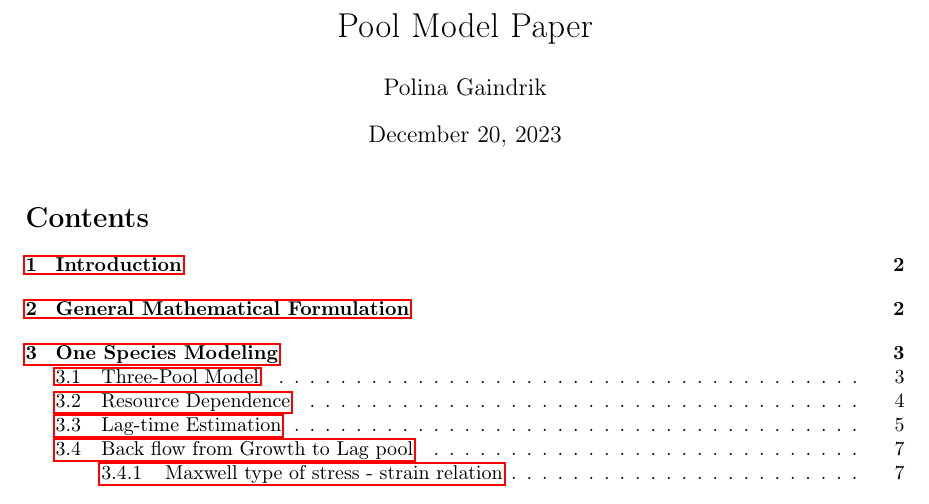
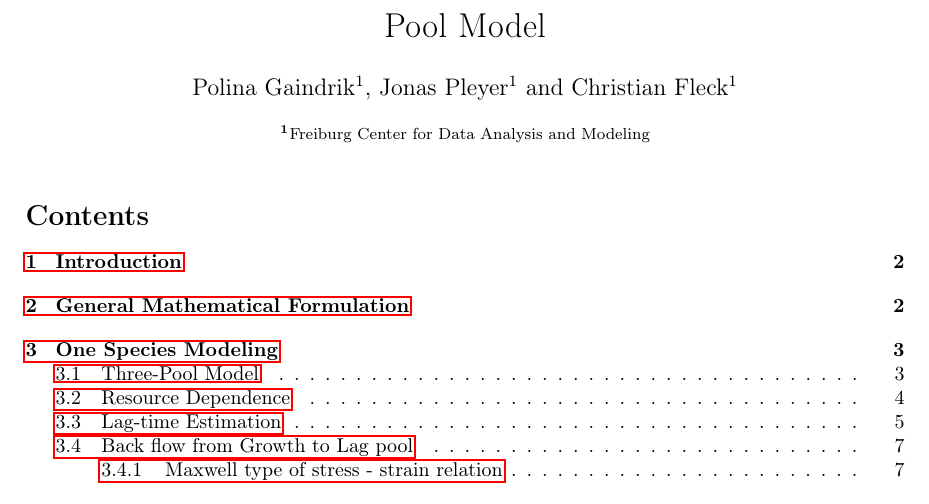
Before and after one commit to polinagaindrik/pool_model_paper, a LaTeX document (pool_model.tex): part of page 1 of 22, cut so that both start at the same text. Compiled offline with pdfLaTeX.

Commit message:
make title smaller and add authors with affiliations

```diff
--- a/pool_model.tex
+++ b/pool_model.tex
@@ -6,9 +6,17 @@
 ]{geometry}
 \input{additional_tex/packages}
 
-\title{Pool Model Paper}
-\author{Polina Gaindrik}
+\title{Pool Model}
+\author{
+    Polina Gaindrik\textsuperscript{1},
+    Jonas Pleyer\textsuperscript{1}
+    and Christian Fleck\textsuperscript{1}
+}
 
+\date{
+    \footnotesize
+    \textsuperscript{\textbf{1}}Freiburg Center for Data Analysis and Modeling
+}
 
 \begin{document}
 \maketitle
```
